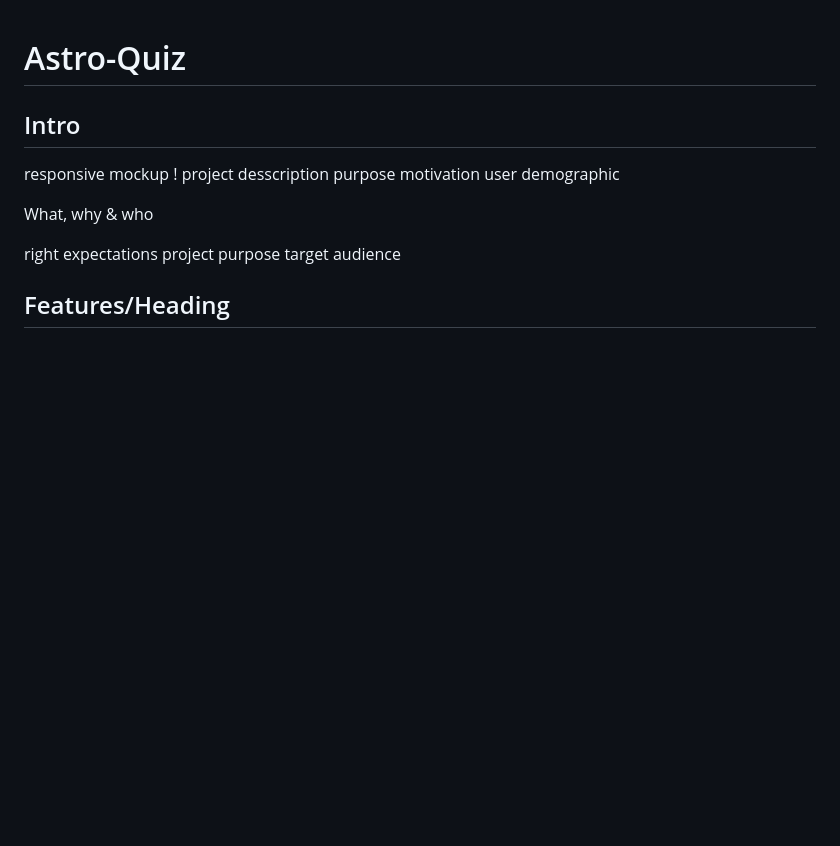
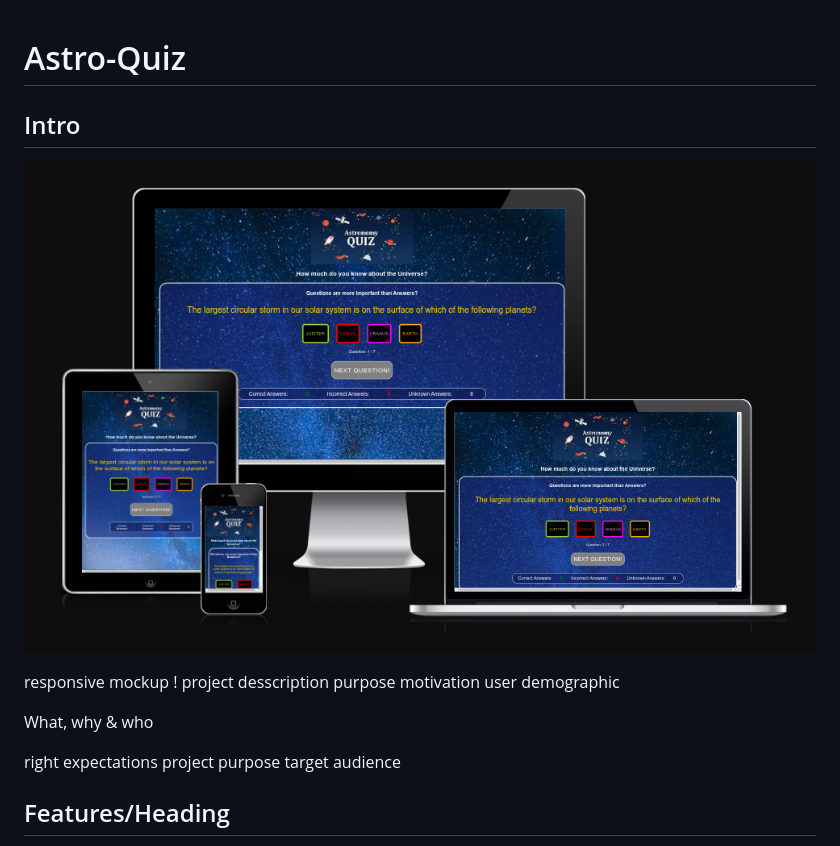
Before and after one commit to Harmonica-Men/Astro-Quiz, a Markdown page: README.md, the part around the change printed below. Drawn GitHub-style; pictures changed too: assets/images/wireframes/Responsive.png (added); blank space fills up the shorter version.

Commit message:
readme update + wireframes

```diff
--- a/README.md
+++ b/README.md
@@ -1,6 +1,9 @@
 # Astro-Quiz
 
 ## Intro
+
+![Alt text](assets/images/wireframes/Responsive.png)
+
 responsive mockup !
 project desscription
 purpose motivation
```
Also changed, not shown: other parts of README.md (+4 -0 lines), Responsive.png (added), 1 other file.
